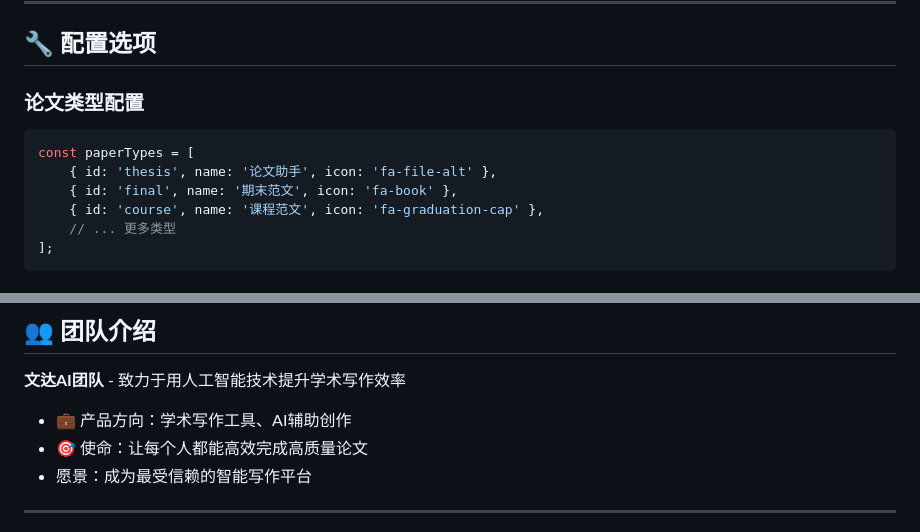
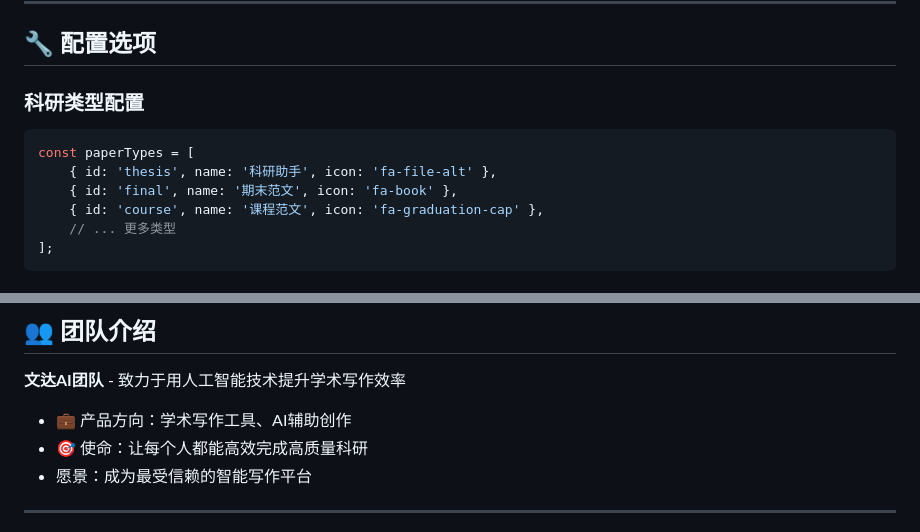
Before and after one commit to uniconnector/VersaBot-AI, a Markdown page: README.md, 2 parts joined by grey strips. Rendered like a GitHub page.

````diff
--- a/README.md
+++ b/README.md
@@ -200,10 +200,10 @@ setInterval(() => {
 
 ## 🔧 配置选项
 
-### 论文类型配置
+### 科研类型配置
 ```javascript
 const paperTypes = [
-    { id: 'thesis', name: '论文助手', icon: 'fa-file-alt' },
+    { id: 'thesis', name: '科研助手', icon: 'fa-file-alt' },
     { id: 'final', name: '期末范文', icon: 'fa-book' },
     { id: 'course', name: '课程范文', icon: 'fa-graduation-cap' },
     // ... 更多类型
@@ -280,7 +280,7 @@ copies of the Software...
 **文达AI团队** - 致力于用人工智能技术提升学术写作效率
 
 - 💼 产品方向：学术写作工具、AI辅助创作
-- 🎯 使命：让每个人都能高效完成高质量论文
+- 🎯 使命：让每个人都能高效完成高质量科研
 -  愿景：成为最受信赖的智能写作平台
 
 ---
````
Also changed, not shown: other parts of README.md (+9 -9 lines).
